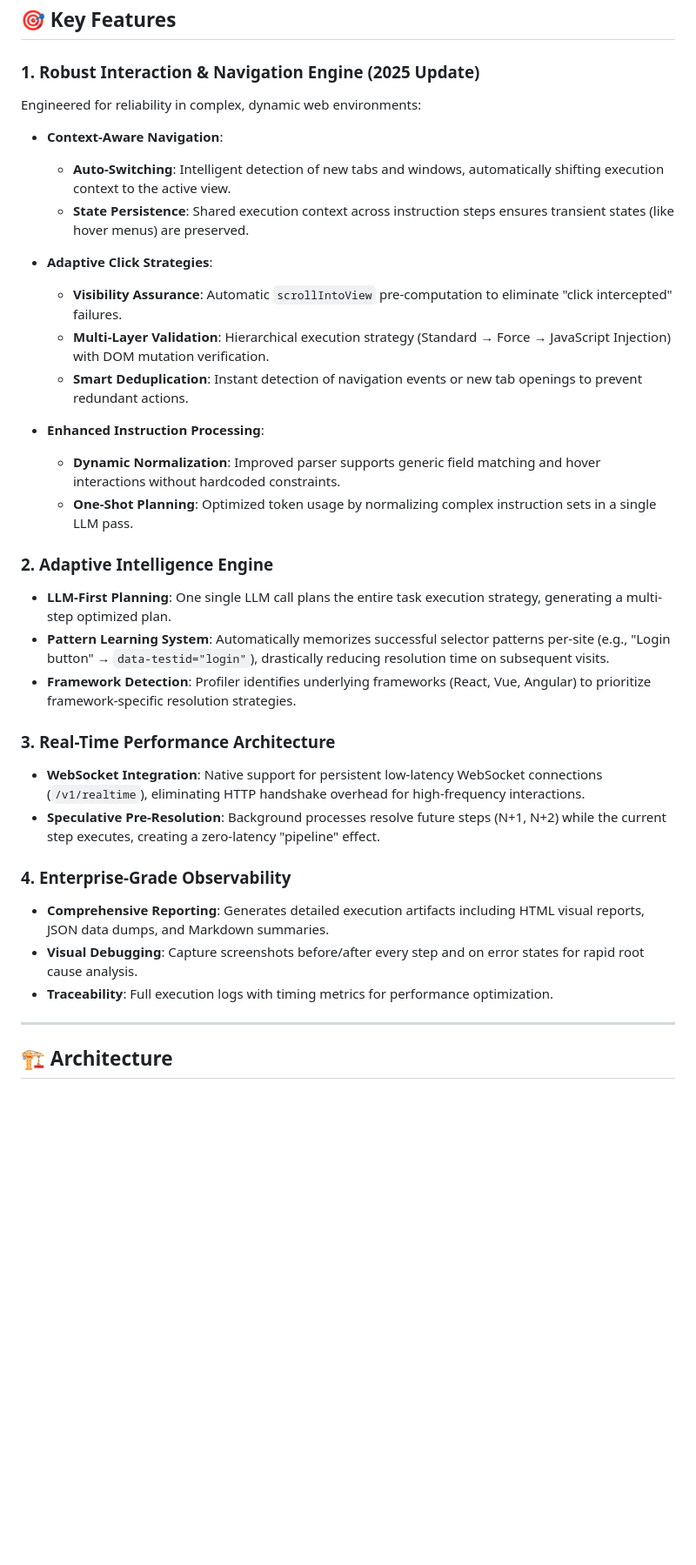
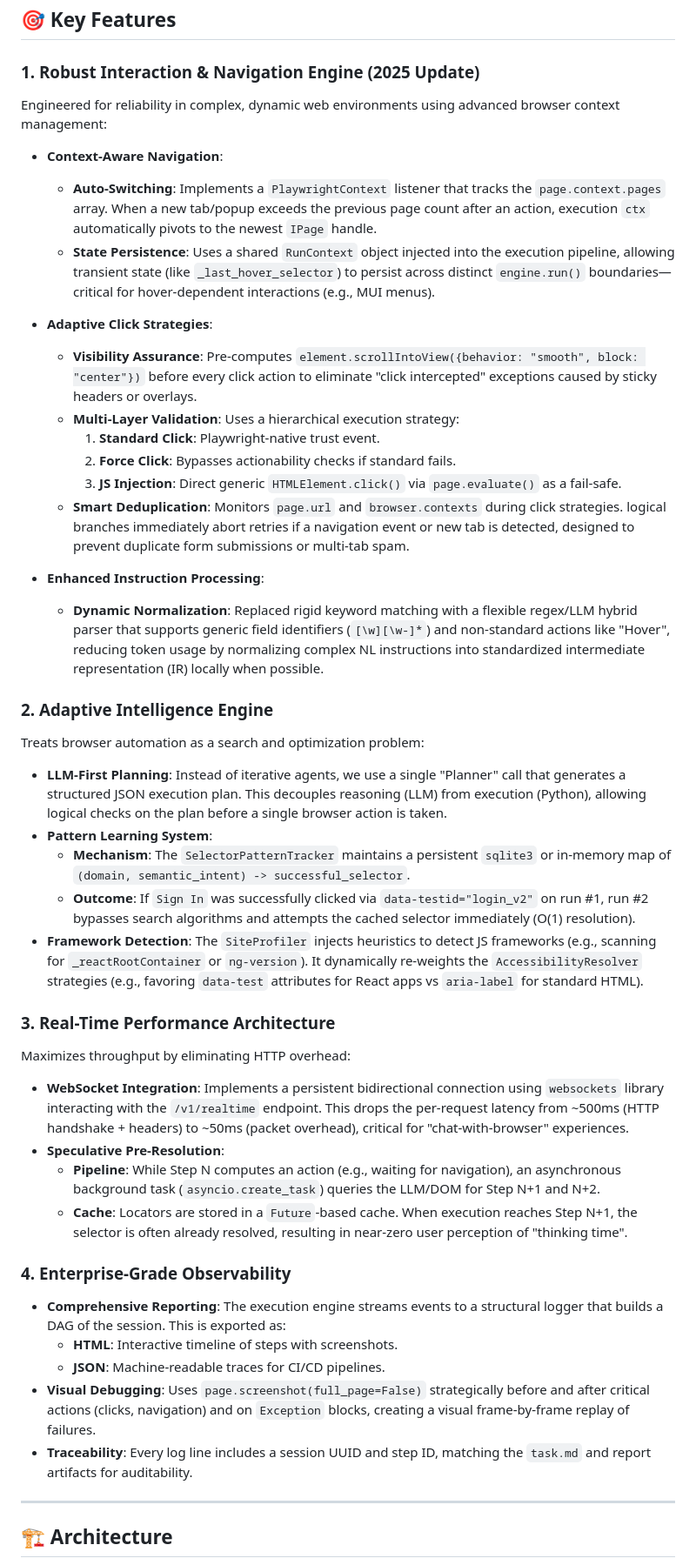
Before and after one commit to suhaibbinyounis/llm-web-agent, a Markdown page: README.md, the part around the change. Shown at 87% size. Drawn GitHub-style; blank space fills up the shorter version.

Commit message:
docs: Add in-depth technical implementation details for Key Features

```diff
--- a/README.md
+++ b/README.md
@@ -51,37 +51,49 @@ This project is **Open Source** work in progress. Join us in building the fastes
 
 ### 1. Robust Interaction & Navigation Engine (2025 Update)
 
-Engineered for reliability in complex, dynamic web environments:
+Engineered for reliability in complex, dynamic web environments using advanced browser context management:
 
 - **Context-Aware Navigation**:
-  - **Auto-Switching**: Intelligent detection of new tabs and windows, automatically shifting execution context to the active view.
-  - **State Persistence**: Shared execution context across instruction steps ensures transient states (like hover menus) are preserved.
+  - **Auto-Switching**: Implements a `PlaywrightContext` listener that tracks the `page.context.pages` array. When a new tab/popup exceeds the previous page count after an action, execution `ctx` automatically pivots to the newest `IPage` handle.
+  - **State Persistence**: Uses a shared `RunContext` object injected into the execution pipeline, allowing transient state (like `_last_hover_selector`) to persist across distinct `engine.run()` boundaries—critical for hover-dependent interactions (e.g., MUI menus).
 
 - **Adaptive Click Strategies**:
-  - **Visibility Assurance**: Automatic `scrollIntoView` pre-computation to eliminate "click intercepted" failures.
-  - **Multi-Layer Validation**: Hierarchical execution strategy (Standard → Force → JavaScript Injection) with DOM mutation verification.
-  - **Smart Deduplication**: Instant detection of navigation events or new tab openings to prevent redundant actions.
+  - **Visibility Assurance**: Pre-computes `element.scrollIntoView({behavior: "smooth", block: "center"})` before every click action to eliminate "click intercepted" exceptions caused by sticky headers or overlays.
+  - **Multi-Layer Validation**: Uses a hierarchical execution strategy:
+    1.  **Standard Click**: Playwright-native trust event.
+    2.  **Force Click**: Bypasses actionability checks if standard fails.
+    3.  **JS Injection**: Direct generic `HTMLElement.click()` via `page.evaluate()` as a fail-safe.
+  - **Smart Deduplication**: Monitors `page.url` and `browser.contexts` during click strategies. logical branches immediately abort retries if a navigation event or new tab is detected, designed to prevent duplicate form submissions or multi-tab spam.
 
 - **Enhanced Instruction Processing**:
-  - **Dynamic Normalization**: Improved parser supports generic field matching and hover interactions without hardcoded constraints.
-  - **One-Shot Planning**: Optimized token usage by normalizing complex instruction sets in a single LLM pass.
+  - **Dynamic Normalization**: Replaced rigid keyword matching with a flexible regex/LLM hybrid parser that supports generic field identifiers (`[\w][\w-]*`) and non-standard actions like "Hover", reducing token usage by normalizing complex NL instructions into standardized intermediate representation (IR) locally when possible.
 
 ### 2. Adaptive Intelligence Engine
 
-- **LLM-First Planning**: One single LLM call plans the entire task execution strategy, generating a multi-step optimized plan.
-- **Pattern Learning System**: Automatically memorizes successful selector patterns per-site (e.g., "Login button" → `data-testid="login"`), drastically reducing resolution time on subsequent visits.
-- **Framework Detection**: Profiler identifies underlying frameworks (React, Vue, Angular) to prioritize framework-specific resolution strategies.
+Treats browser automation as a search and optimization problem:
+
+- **LLM-First Planning**: Instead of iterative agents, we use a single "Planner" call that generates a structured JSON execution plan. This decouples reasoning (LLM) from execution (Python), allowing logical checks on the plan before a single browser action is taken.
+- **Pattern Learning System**:
+  - **Mechanism**: The `SelectorPatternTracker` maintains a persistent `sqlite3` or in-memory map of `(domain, semantic_intent) -> successful_selector`.
+  - **Outcome**: If `Sign In` was successfully clicked via `data-testid="login_v2"` on run #1, run #2 bypasses search algorithms and attempts the cached selector immediately (O(1) resolution).
+- **Framework Detection**: The `SiteProfiler` injects heuristics to detect JS frameworks (e.g., scanning for `_reactRootContainer` or `ng-version`). It dynamically re-weights the `AccessibilityResolver` strategies (e.g., favoring `data-test` attributes for React apps vs `aria-label` for standard HTML).
 
 ### 3. Real-Time Performance Architecture
 
-- **WebSocket Integration**: Native support for persistent low-latency WebSocket connections (`/v1/realtime`), eliminating HTTP handshake overhead for high-frequency interactions.
-- **Speculative Pre-Resolution**: Background processes resolve future steps (N+1, N+2) while the current step executes, creating a zero-latency "pipeline" effect.
+Maximizes throughput by eliminating HTTP overhead:
+
+- **WebSocket Integration**: Implements a persistent bidirectional connection using `websockets` library interacting with the `/v1/realtime` endpoint. This drops the per-request latency from ~500ms (HTTP handshake + headers) to ~50ms (packet overhead), critical for "chat-with-browser" experiences.
+- **Speculative Pre-Resolution**:
+  - **Pipeline**: While Step N computes an action (e.g., waiting for navigation), an asynchronous background task (`asyncio.create_task`) queries the LLM/DOM for Step N+1 and N+2.
+  - **Cache**: Locators are stored in a `Future`-based cache. When execution reaches Step N+1, the selector is often already resolved, resulting in near-zero user perception of "thinking time".
 
 ### 4. Enterprise-Grade Observability
 
-- **Comprehensive Reporting**: Generates detailed execution artifacts including HTML visual reports, JSON data dumps, and Markdown summaries.
-- **Visual Debugging**: Capture screenshots before/after every step and on error states for rapid root cause analysis.
-- **Traceability**: Full execution logs with timing metrics for performance optimization.
+- **Comprehensive Reporting**: The execution engine streams events to a structural logger that builds a DAG of the session. This is exported as:
+  - **HTML**: Interactive timeline of steps with screenshots.
+  - **JSON**: Machine-readable traces for CI/CD pipelines.
+- **Visual Debugging**: Uses `page.screenshot(full_page=False)` strategically before and after critical actions (clicks, navigation) and on `Exception` blocks, creating a visual frame-by-frame replay of failures.
+- **Traceability**: Every log line includes a session UUID and step ID, matching the `task.md` and report artifacts for auditability.
 
 
 ---
```
